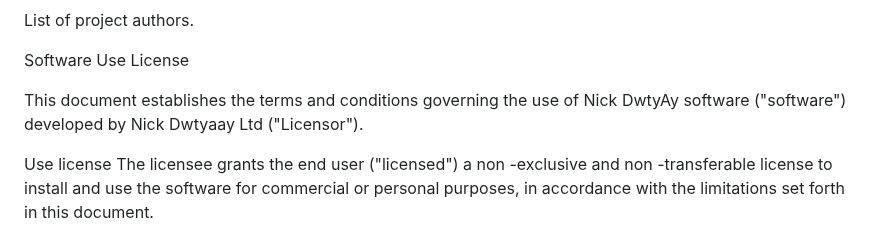
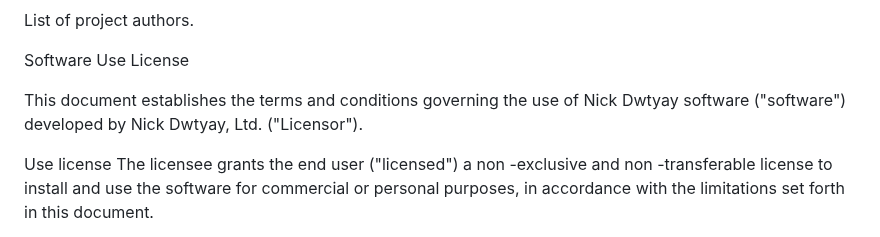
Before and after one commit to NickDwtyayOficial/nickdwtyay.co.il, a Markdown page: README.md, the part around the change. Rendered like a GitHub page.

Commit message:
Update README.md
Odn

```diff
--- a/README.md
+++ b/README.md
@@ -30,7 +30,7 @@ List of project authors.
 
 Software Use License
 
-This document establishes the terms and conditions governing the use of Nick DwtyAy software ("software") developed by Nick Dwtyaay Ltd ("Licensor").
+This document establishes the terms and conditions governing the use of Nick Dwtyay software ("software") developed by Nick Dwtyay, Ltd. ("Licensor").
 
 Use license
 The licensee grants the end user ("licensed") a non -exclusive and non -transferable license to install and use the software for commercial or personal purposes, in accordance with the limitations set forth in this document.
```
